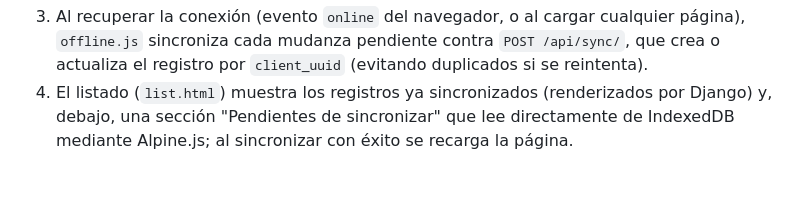
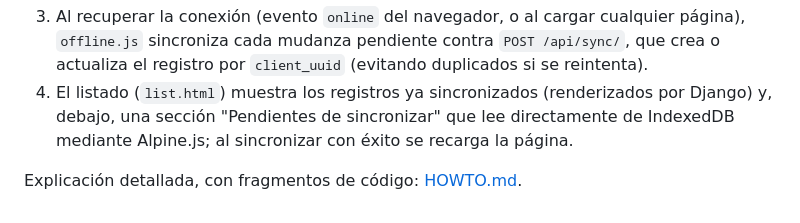
Before and after one commit to malbot042/mundanzas, a Markdown page: README.md, the part around the change. Drawn GitHub-style; blank space fills up the shorter version.

```diff
--- a/README.md
+++ b/README.md
@@ -61,3 +61,5 @@ Abre `http://127.0.0.1:8000/` para ver el listado, `/nueva/` para dar de alta un
 2. Los formularios de alta/edición tienen el atributo `data-offline-form`. Si al enviarlos `navigator.onLine` es `false`, `offline.js` evita el envío normal, guarda los datos en IndexedDB (base `mudanzas-offline`, con un `client_uuid` generado en el cliente) y redirige al listado mostrando un aviso local. Si hay conexión, el formulario se envía de forma normal contra `mudanzas:create` / `mudanzas:edit`.
 3. Al recuperar la conexión (evento `online` del navegador, o al cargar cualquier página), `offline.js` sincroniza cada mudanza pendiente contra `POST /api/sync/`, que crea o actualiza el registro por `client_uuid` (evitando duplicados si se reintenta).
 4. El listado (`list.html`) muestra los registros ya sincronizados (renderizados por Django) y, debajo, una sección "Pendientes de sincronizar" que lee directamente de IndexedDB mediante Alpine.js; al sincronizar con éxito se recarga la página.
+
+Explicación detallada, con fragmentos de código: [HOWTO.md](HOWTO.md).
```
Also changed, not shown: HOWTO.md (added, +119 -0 lines).
